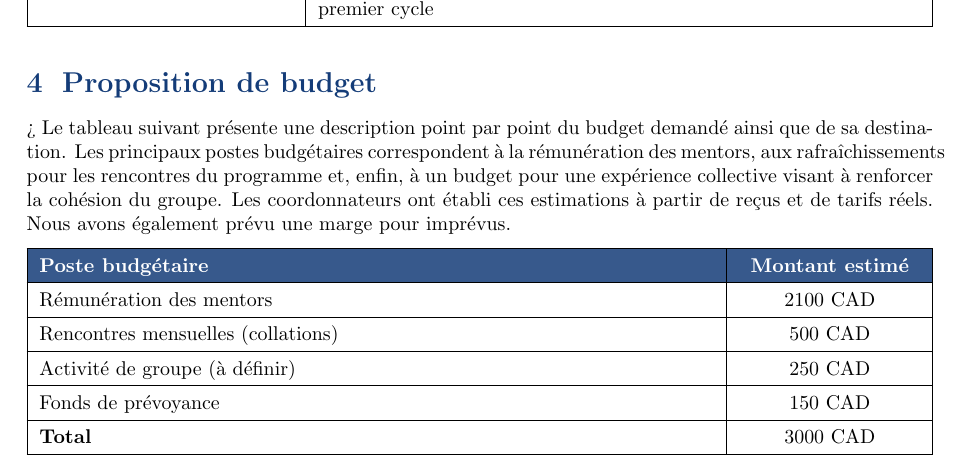
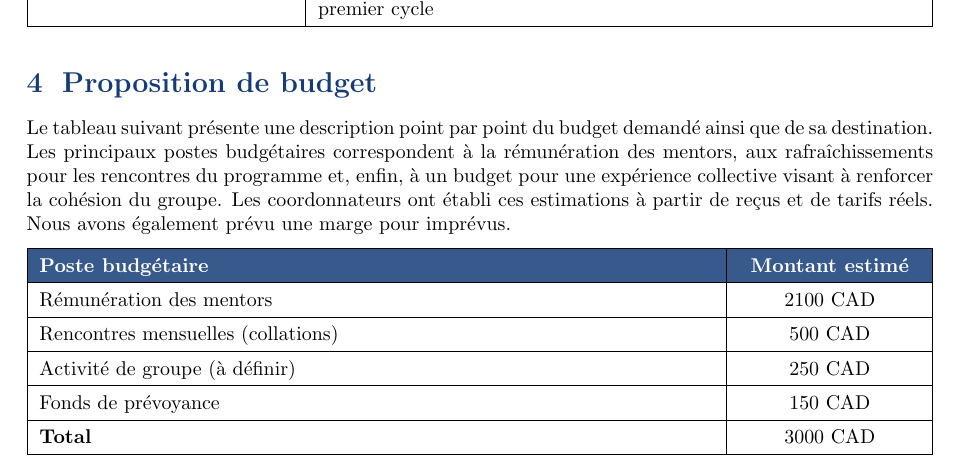
Before and after one commit to emanueleronda/Proposition-Projet-DREAMS, a LaTeX document (main.tex, which reads budget.tex): part of page 4 of 4, cut so that both start at the same text. Compiled offline with pdfLaTeX.

Commit message:
docs: faute de frappe

```diff
--- a/budget.tex
+++ b/budget.tex
@@ -1,6 +1,6 @@
 \section{Proposition de budget}
 
- > Le tableau suivant présente une description point par point du budget demandé ainsi que de sa destination. Les principaux postes budgétaires correspondent à la rémunération des mentors, aux rafraîchissements pour les rencontres du programme et, enfin, à un budget pour une expérience collective visant à renforcer la cohésion du groupe. Les coordonnateurs ont établi ces estimations à partir de reçus et de tarifs réels. Nous avons également prévu une marge pour imprévus.
+Le tableau suivant présente une description point par point du budget demandé ainsi que de sa destination. Les principaux postes budgétaires correspondent à la rémunération des mentors, aux rafraîchissements pour les rencontres du programme et, enfin, à un budget pour une expérience collective visant à renforcer la cohésion du groupe. Les coordonnateurs ont établi ces estimations à partir de reçus et de tarifs réels. Nous avons également prévu une marge pour imprévus.
 
 \medskip
 
```
Also changed, not shown: main.pdf.
